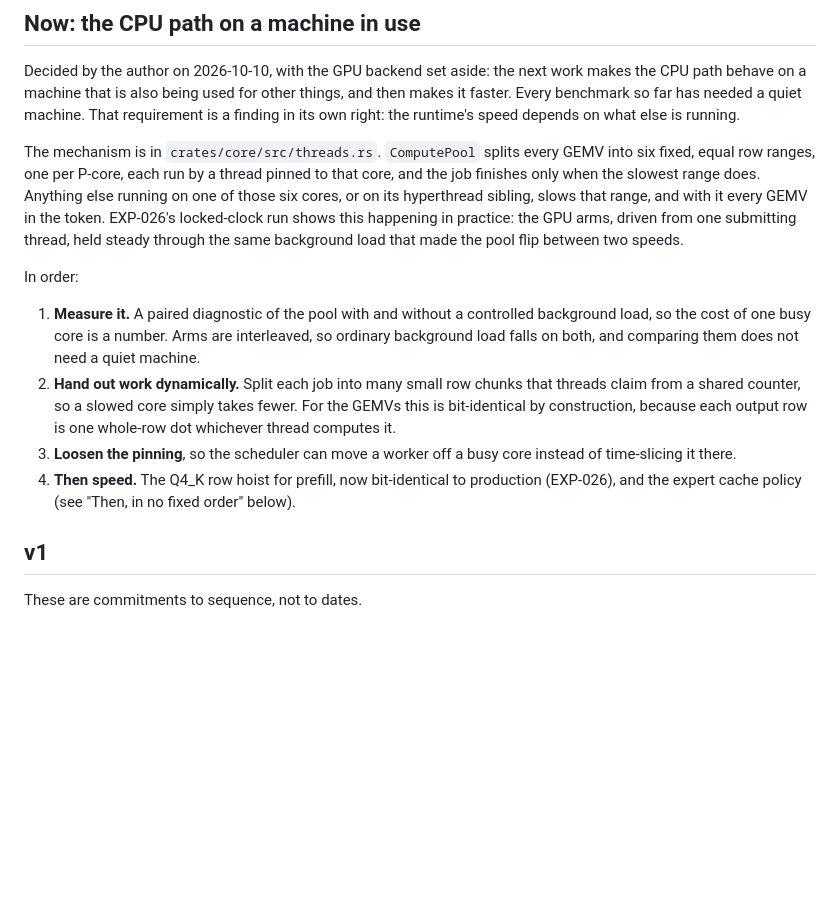
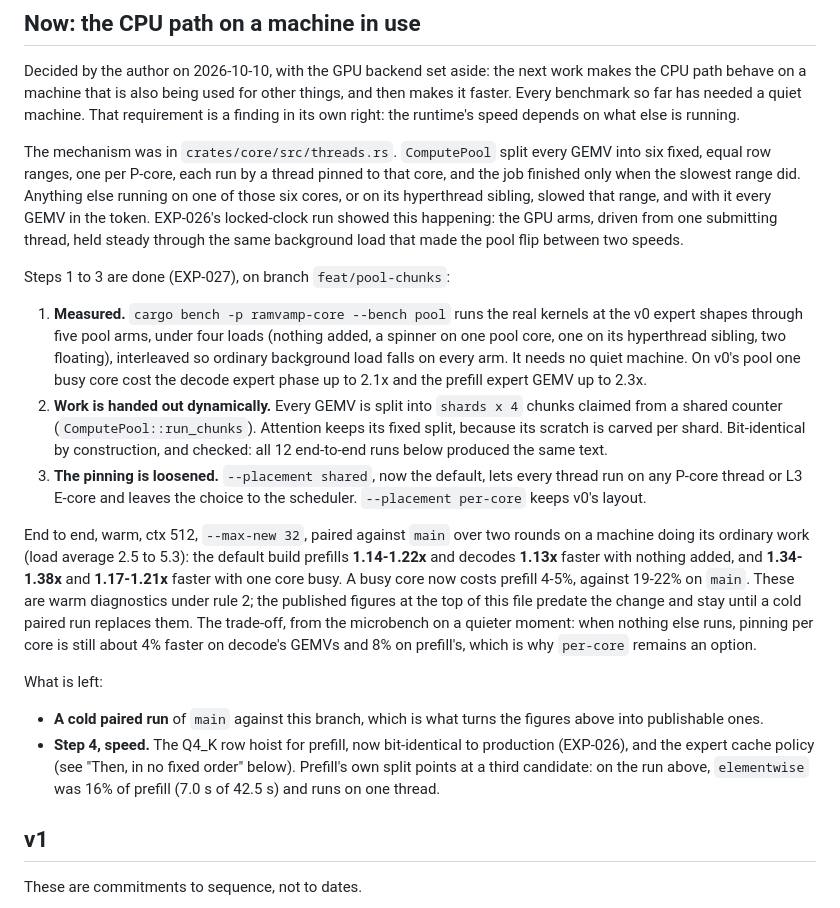
Before and after one commit to y0sif/ramvamp, a Markdown page: docs/roadmap.md, the part around the change. Drawn GitHub-style; blank space fills up the shorter version.

Commit message:
docs: record EXP-027, and mark the pool steps of the CPU phase done
Co-Authored-By: Claude Opus 5.5 (1M context) <noreply@anthropic.com>

```diff
--- a/docs/roadmap.md
+++ b/docs/roadmap.md
@@ -164,30 +164,52 @@ other things, and then makes it faster. Every benchmark so far has needed a
 quiet machine. That requirement is a finding in its own right: the runtime's
 speed depends on what else is running.
 
-The mechanism is in `crates/core/src/threads.rs`. `ComputePool` splits every
+The mechanism was in `crates/core/src/threads.rs`. `ComputePool` split every
 GEMV into six fixed, equal row ranges, one per P-core, each run by a thread
-pinned to that core, and the job finishes only when the slowest range does.
+pinned to that core, and the job finished only when the slowest range did.
 Anything else running on one of those six cores, or on its hyperthread
-sibling, slows that range, and with it every GEMV in the token. EXP-026's
-locked-clock run shows this happening in practice: the GPU arms, driven from
-one submitting thread, held steady through the same background load that
-made the pool flip between two speeds.
+sibling, slowed that range, and with it every GEMV in the token. EXP-026's
+locked-clock run showed this happening: the GPU arms, driven from one
+submitting thread, held steady through the same background load that made
+the pool flip between two speeds.
 
-In order:
+Steps 1 to 3 are done (EXP-027), on branch `feat/pool-chunks`:
 
-1. **Measure it.** A paired diagnostic of the pool with and without a
-   controlled background load, so the cost of one busy core is a number.
-   Arms are interleaved, so ordinary background load falls on both, and
-   comparing them does not need a quiet machine.
-2. **Hand out work dynamically.** Split each job into many small row chunks
-   that threads claim from a shared counter, so a slowed core simply takes
-   fewer. For the GEMVs this is bit-identical by construction, because each
-   output row is one whole-row dot whichever thread computes it.
-3. **Loosen the pinning**, so the scheduler can move a worker off a busy
-   core instead of time-slicing it there.
-4. **Then speed.** The Q4_K row hoist for prefill, now bit-identical to
-   production (EXP-026), and the expert cache policy (see "Then, in no fixed
-   order" below).
+1. **Measured.** `cargo bench -p ramvamp-core --bench pool` runs the real
+   kernels at the v0 expert shapes through five pool arms, under four loads
+   (nothing added, a spinner on one pool core, one on its hyperthread sibling,
+   two floating), interleaved so ordinary background load falls on every arm.
+   It needs no quiet machine. On v0's pool one busy core cost the decode
+   expert phase up to 2.1x and the prefill expert GEMV up to 2.3x.
+2. **Work is handed out dynamically.** Every GEMV is split into
+   `shards x 4` chunks claimed from a shared counter
+   (`ComputePool::run_chunks`). Attention keeps its fixed split, because its
+   scratch is carved per shard. Bit-identical by construction, and checked:
+   all 12 end-to-end runs below produced the same text.
+3. **The pinning is loosened.** `--placement shared`, now the default, lets
+   every thread run on any P-core thread or L3 E-core and leaves the choice
+   to the scheduler. `--placement per-core` keeps v0's layout.
+
+End to end, warm, ctx 512, `--max-new 32`, paired against `main` over two
+rounds on a machine doing its ordinary work (load average 2.5 to 5.3): the
+default build prefills **1.14-1.22x** and decodes **1.13x** faster with
+nothing added, and **1.34-1.38x** and **1.17-1.21x** faster with one core
+busy. A busy core now costs prefill 4-5%, against 19-22% on `main`. These are
+warm diagnostics under rule 2; the published figures at the top of this file
+predate the change and stay until a cold paired run replaces them. The
+trade-off, from the microbench on a quieter moment: when nothing else runs,
+pinning per core is still about 4% faster on decode's GEMVs and 8% on
+prefill's, which is why `per-core` remains an option.
+
+What is left:
+
+- **A cold paired run** of `main` against this branch, which is what turns
+  the figures above into publishable ones.
+- **Step 4, speed.** The Q4_K row hoist for prefill, now bit-identical to
+  production (EXP-026), and the expert cache policy (see "Then, in no fixed
+  order" below). Prefill's own split points at a third candidate: on the run
+  above, `elementwise` was 16% of prefill (7.0 s of 42.5 s) and runs on one
+  thread.
 
 ## v1
 
```
Also changed, not shown: docs/experiments.md (+1 -0 lines).
